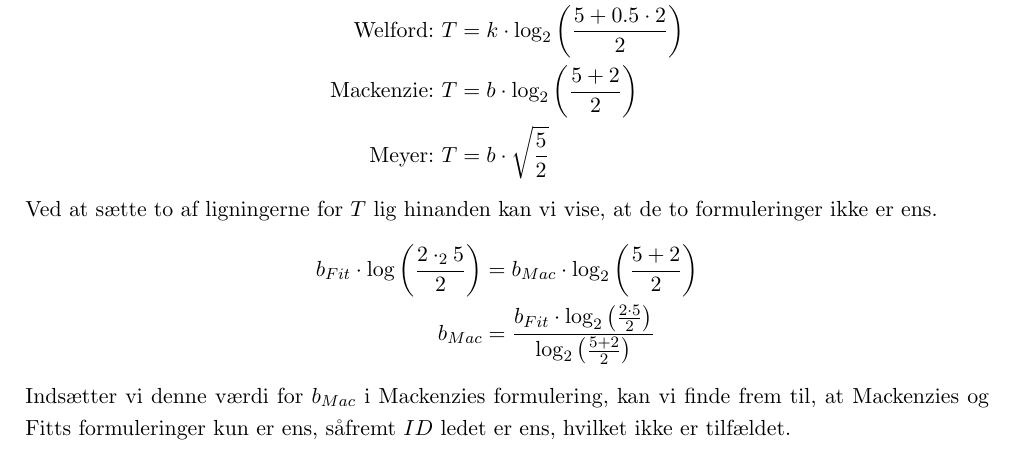
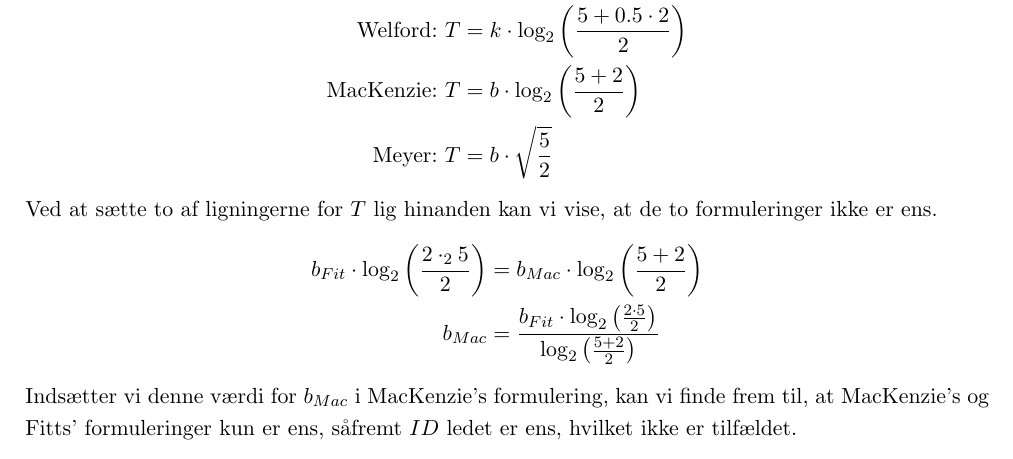
Before and after one commit to MrAdam/bachelor, a LaTeX thesis (latex/main.tex): part of page 17 of 50, cut so that both start at the same text. Compiled offline with pdfLaTeX.

Commit message:
rettelser

```diff
--- a/latex/main.tex
+++ b/latex/main.tex
@@ -274,15 +274,15 @@ Da vi har vist, at omskrivningen af Welford's formulering ikke giver logisk meni
 \begin{align*}
 \text{Fitts: } &T=b\cdot\log_2\left(\frac{2\cdot5}{2}\right)\\
 \text{Welford: } &T=k\cdot\log_2\left(\frac{5+0.5\cdot 2}{2}\right)\\
-\text{Mackenzie: } &T=b\cdot\log_2\left(\frac{5 + 2}{2}\right)\\
+\text{MacKenzie: } &T=b\cdot\log_2\left(\frac{5 + 2}{2}\right)\\
 \text{Meyer: } &T=b\cdot\sqrt{\frac{5}{2}}
 \end{align*}
 Ved at sætte to af ligningerne for $T$ lig hinanden kan vi vise, at de to formuleringer ikke er ens.
 \begin{align*}
-b_{Fit}\cdot\log\left(\frac{2\cdot_25}{2}\right)&=b_{Mac}\cdot\log_2\left(\frac{5 + 2}{2}\right)\\
+b_{Fit}\cdot\log_2\left(\frac{2\cdot_25}{2}\right)&=b_{Mac}\cdot\log_2\left(\frac{5 + 2}{2}\right)\\
 b_{Mac} &= \frac{b_{Fit}\cdot\log_2\left(\frac{2\cdot5}{2}\right)}{\log_2\left(\frac{5 + 2}{2}\right)}
 \end{align*}
-Indsætter vi denne værdi for $b_{Mac}$ i Mackenzies formulering, kan vi finde frem til, at Mackenzies og Fitts formuleringer kun er ens, såfremt $ID$ ledet er ens, hvilket ikke er tilfældet.
+Indsætter vi denne værdi for $b_{Mac}$ i MacKenzie's formulering, kan vi finde frem til, at MacKenzie's og Fitts' formuleringer kun er ens, såfremt $ID$ ledet er ens, hvilket ikke er tilfældet.
 \begin{align*}
 \text{Mackenzie: } &T =\frac{b_{Fit}\cdot\log\left(\frac{2\cdot5}{2}\right)}{\log\left(\frac{5 + 2}{2}\right)}\cdot\log\left(\frac{5 + 2}{2}\right)\\
 \text{Mackenzie: } &T =b_{Fit}\cdot\log\left(\frac{2\cdot5}{2}\right)
```
